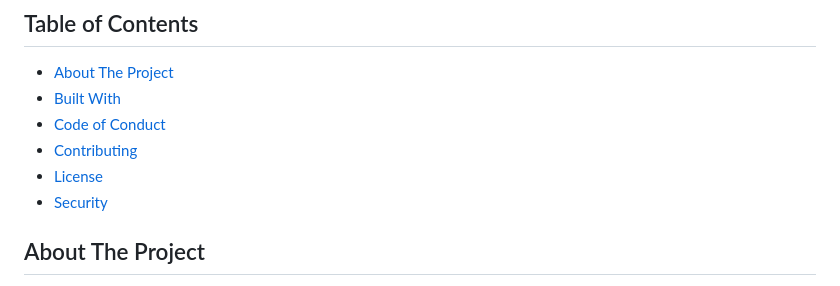
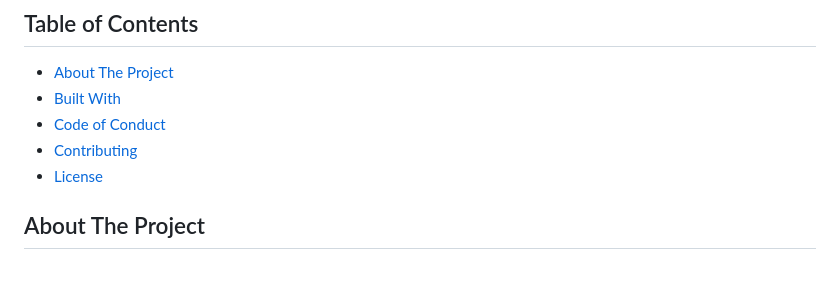
Before and after one commit to XodiumSoftware/xbim, a Markdown page: README.md, the part around one of its changes. GitHub-like rendering.

Commit message:
Update README.md
Signed-off-by: Illyrius <28700752+illyrius666@users.noreply.github.com>

```diff
--- a/README.md
+++ b/README.md
@@ -27,7 +27,6 @@
 - [Code of Conduct][code_of_conduct_url]
 - [Contributing][contributing_url]
 - [License][license_url]
-- [Security][security_url]
 
 ## About The Project
 
```
Also changed, not shown: other parts of README.md (+0 -1 lines).
